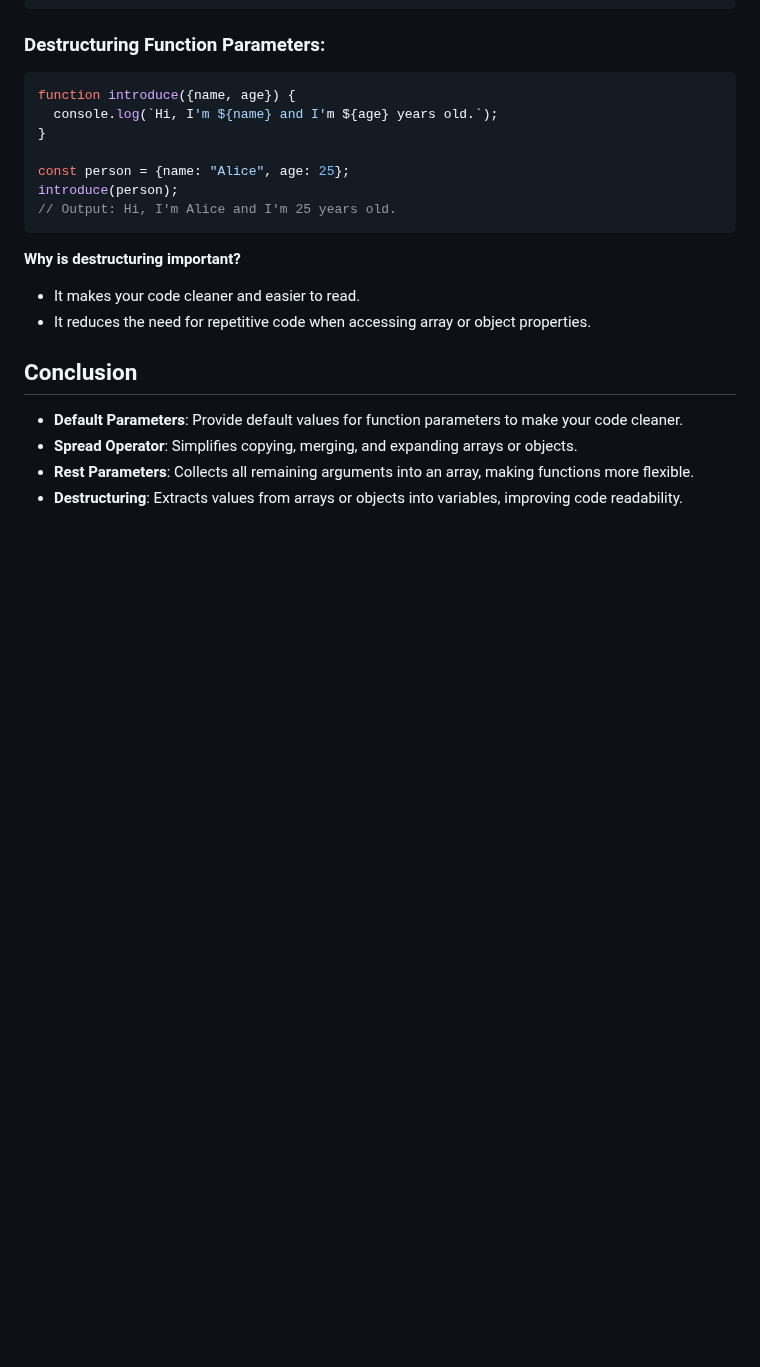
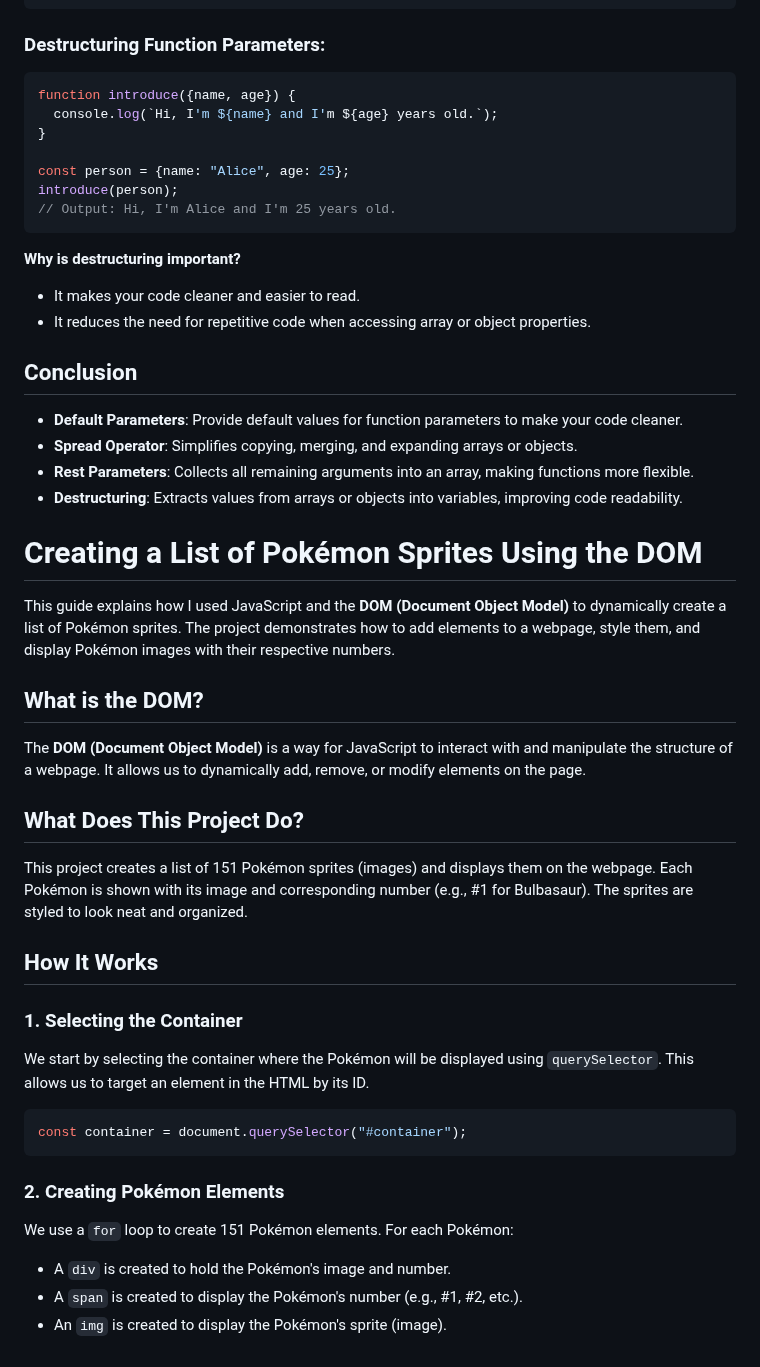
Before and after one commit to luisc8487/Fundamentals-of-JavaScript, a Markdown page: README.md, the part around the change. Drawn GitHub-style; blank space fills up the shorter version.

Commit message:
what is DOM?

````diff
--- a/README.md
+++ b/README.md
@@ -683,3 +683,33 @@ introduce(person);
 - **Spread Operator**: Simplifies copying, merging, and expanding arrays or objects.
 - **Rest Parameters**: Collects all remaining arguments into an array, making functions more flexible.
 - **Destructuring**: Extracts values from arrays or objects into variables, improving code readability.
+
+# Creating a List of Pokémon Sprites Using the DOM
+
+This guide explains how I used JavaScript and the **DOM (Document Object Model)** to dynamically create a list of Pokémon sprites. The project demonstrates how to add elements to a webpage, style them, and display Pokémon images with their respective numbers.
+
+## What is the DOM?
+
+The **DOM (Document Object Model)** is a way for JavaScript to interact with and manipulate the structure of a webpage. It allows us to dynamically add, remove, or modify elements on the page.
+
+## What Does This Project Do?
+
+This project creates a list of 151 Pokémon sprites (images) and displays them on the webpage. Each Pokémon is shown with its image and corresponding number (e.g., #1 for Bulbasaur). The sprites are styled to look neat and organized.
+
+## How It Works
+
+### 1. Selecting the Container
+
+We start by selecting the container where the Pokémon will be displayed using `querySelector`. This allows us to target an element in the HTML by its ID.
+
+```js
+const container = document.querySelector("#container");
+```
+
+### 2. Creating Pokémon Elements
+
+We use a `for` loop to create 151 Pokémon elements. For each Pokémon:
+
+- A `div` is created to hold the Pokémon's image and number.
+- A `span` is created to display the Pokémon's number (e.g., #1, #2, etc.).
+- An `img` is created to display the Pokémon's sprite (image).
````
